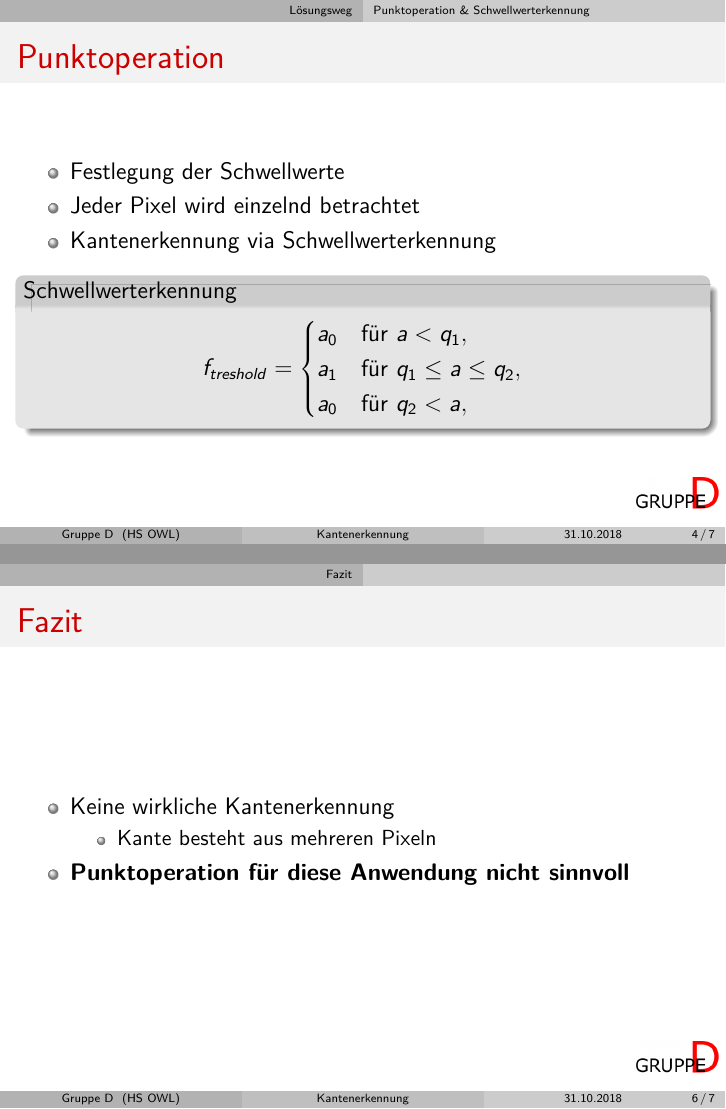
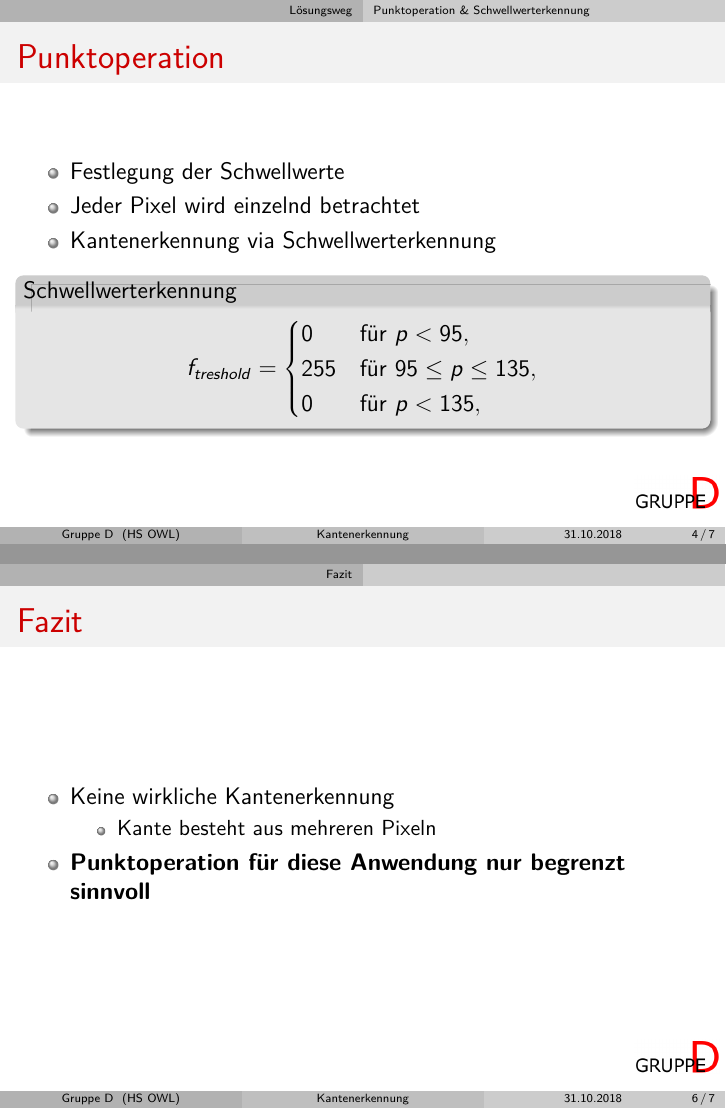
Before and after one commit to BV-GruppeD/KantenErkennung, LaTeX slides (Projekt_1/Präsi_Kantenerkennung.tex): pages 4 and 6 of 7 before the commit and pages 5 and 7 of 8 after it, joined at a grey line. Compiled offline with pdfLaTeX.

Commit message:
Checking presentation and making last changes

```diff
--- a/Projekt_1/Präsi_Kantenerkennung.tex
+++ b/Projekt_1/Präsi_Kantenerkennung.tex
@@ -103,15 +99,14 @@
 	\begin{equation*}
 		f_{treshold}=
 		\begin{cases}
-			a_0   			& \text{für } a < q_1,\\
-			a_1        		& \text{für } q_1 \leq a \leq q_2, \\
-			a_0        		& \text{für } q_2 < a,
+			0   			& \text{für } p < 95,\\
+			255        		& \text{für } 95 \leq p \leq 135, \\
+			0        		& \text{für } p < 135,
 		\end{cases}
 	\end{equation*}
 \end{block}
 \end{frame}
 \subsection{Javaprogramm}
-
 \begin{frame}[fragile]
 	\frametitle{Java-Code}
 	\begin{lstlisting}[basicstyle=\scriptsize]
@@ -146,15 +141,16 @@
 		\begin{itemize}
 			\item Kante besteht aus mehreren Pixeln
 		\end{itemize}
-		\item \textbf{Punktoperation für diese Anwendung nicht sinnvoll}
+		\\
+		\item \textbf{Punktoperation für diese Anwendung nur begrenzt sinnvoll}
 	\end{itemize}
 \end{frame}
 
 \section*{}
 
 \begin{frame}
-	\frametitle{Referenzen}
-	\Large{Vielen Dank für eure Aufmerksamkeit}
+
+	\Large\centering{Vielen Dank für eure Aufmerksamkeit}
 	\newline
 	\begin{block}{Quellen}
 		\small{
```
Also changed, not shown: Projekt_1/Präsi_Kantenerkennung.tex (16 more changed lines).
